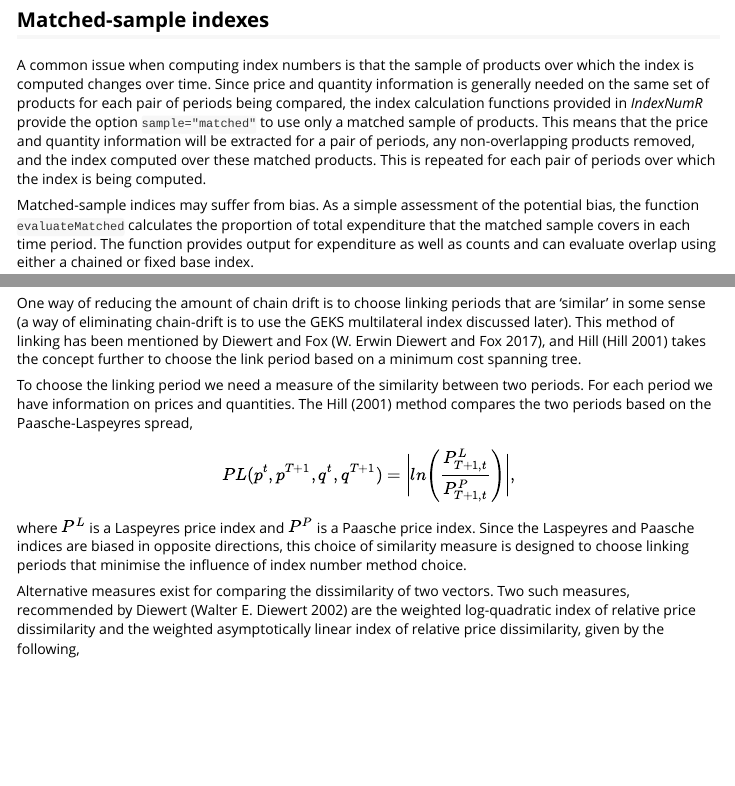
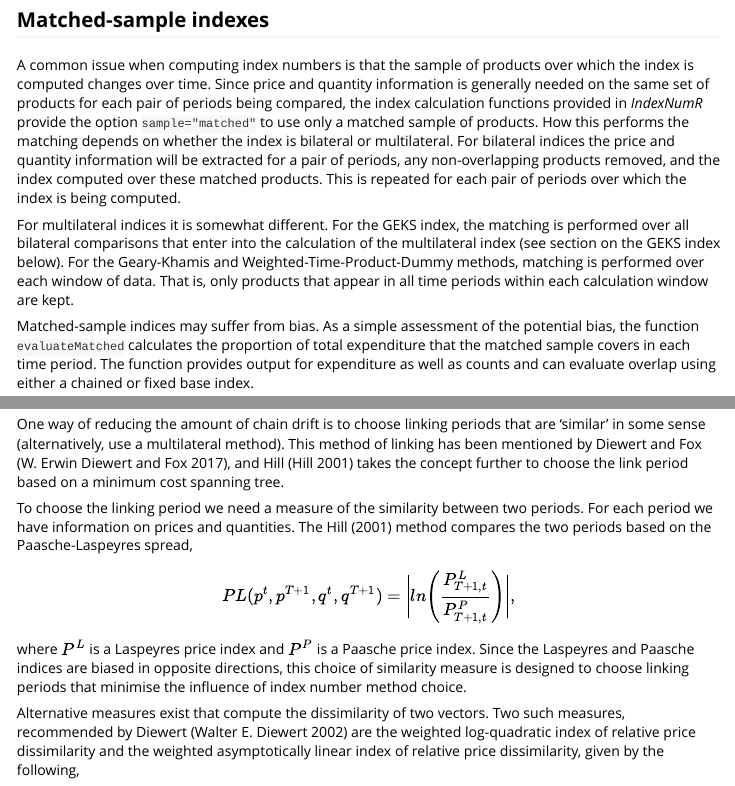
Before and after one commit to grahamjwhite/IndexNumR, an R Markdown document (vignettes/indexnumr.Rmd): the page in a window 1100 px wide, from 3190 px down, and a second part further down, joined at a grey line. Rendered offline with R 4.5, knitr and Pandoc, with nearby package versions.

Commit message:
minor documentation changes

```diff
--- a/vignettes/indexnumr.Rmd
+++ b/vignettes/indexnumr.Rmd
@@ -128,7 +128,9 @@ and the prices and expenditures are,
 
 ## Matched-sample indexes
 
-A common issue when computing index numbers is that the sample of products over which the index is computed changes over time. Since price and quantity information is generally needed on the same set of products for each pair of periods being compared, the index calculation functions provided in *IndexNumR* provide the option `sample="matched"` to use only a matched sample of products. This means that the price and quantity information will be extracted for a pair of periods, any non-overlapping products removed, and the index computed over these matched products. This is repeated for each pair of periods over which the index is being computed.
+A common issue when computing index numbers is that the sample of products over which the index is computed changes over time. Since price and quantity information is generally needed on the same set of products for each pair of periods being compared, the index calculation functions provided in *IndexNumR* provide the option `sample="matched"` to use only a matched sample of products. How this performs the matching depends on whether the index is bilateral or multilateral. For bilateral indices the price and quantity information will be extracted for a pair of periods, any non-overlapping products removed, and the index computed over these matched products. This is repeated for each pair of periods over which the index is being computed.
+
+For multilateral indices it is somewhat different. For the GEKS index, the matching is performed over all bilateral comparisons that enter into the calculation of the multilateral index (see section on the GEKS index below). For the Geary-Khamis and Weighted-Time-Product-Dummy methods, matching is performed over each window of data. That is, only products that appear in all time periods within each calculation window are kept.
 
 Matched-sample indices may suffer from bias. As a simple assessment of the potential bias, the function `evaluateMatched` calculates the proportion of total expenditure that the matched sample covers in each time period. The function provides output for expenditure as well as counts and can evaluate overlap using either a chained or fixed base index.
 
@@ -306,7 +308,7 @@ which recovers the value of $\sigma$ used to construct the dataset. There is one
 
 One problem with chain-linked indices is that depending on the index number method chosen, the index will likely suffer from chain drift. Take an example where prices increase in one period and then return to their original level in the next period. An index suffering from chain-drift will increase when prices increase, but won't return to its original level when prices do. In the above examples, it was noted that there is substantial positive bias in the Laspeyres index and substantial negative bias in the Paasche index. Part of this is due to chain drift.
 
-One way of reducing the amount of chain drift is to choose linking periods that are 'similar' in some sense (a way of eliminating chain-drift is to use the GEKS multilateral index discussed later). This method of linking has been mentioned by Diewert and Fox [@df:2017], and Hill [@hill:2001] takes the concept further to choose the link period based on a minimum cost spanning tree.
+One way of reducing the amount of chain drift is to choose linking periods that are 'similar' in some sense (alternatively, use a multilateral method). This method of linking has been mentioned by Diewert and Fox [@df:2017], and Hill [@hill:2001] takes the concept further to choose the link period based on a minimum cost spanning tree.
 
 To choose the linking period we need a measure of the similarity between two periods. For each period we have information on prices and quantities. The Hill (2001) method compares the two periods based on the Paasche-Laspeyres spread,
 
@@ -316,7 +318,7 @@ PL (p^{t},p^{T+1},q^{t},q^{T+1}) = \Bigg|{ln\Bigg(\frac{P_{T+1,t}^{L}}{P_{T+1,t}
 
 where $P^{L}$ is a Laspeyres price index and $P^{P}$ is a Paasche price index. Since the Laspeyres and Paasche indices are biased in opposite directions, this choice of similarity measure is designed to choose linking periods that minimise the influence of index number method choice.
 
-Alternative measures exist for comparing the dissimilarity of two vectors. Two such measures, recommended by Diewert [@Diewert:2002] are the weighted log-quadratic index of relative price dissimilarity and the weighted asymptotically linear index of relative price dissimilarity, given by the following,
+Alternative measures exist that compute the dissimilarity of two vectors. Two such measures, recommended by Diewert [@Diewert:2002] are the weighted log-quadratic index of relative price dissimilarity and the weighted asymptotically linear index of relative price dissimilarity, given by the following,
 \begin{align}
 LQ(p^{t},p^{T+1},q^{t},q^{T+1}) = \sum_{n=1}^{N}\frac{1}{2}&(s_{T+1,n} + s_{t,n})[ln(p_{T+1,n}/P(p^{t},p^{T+1},q^{t},q^{T+1})p_{t,n})]^{2} \label{eq:logQuadratic} \\
 AL(p^{t},p^{T+1},q^{t},q^{T+1}) = \sum_{n=1}^{N}\frac{1}{2}&(s_{T+1,n} +  s_{t,n})[(p_{T+1,n}/P(p^{t},p^{T+1},q^{t},q^{T+1})p_{t,n}) + \nonumber	\\
```
Also changed, not shown: R/wtpd.R (+4 -0 lines), vignettes/indexnumr.Rmd (6 more changed lines), 1 other file.
